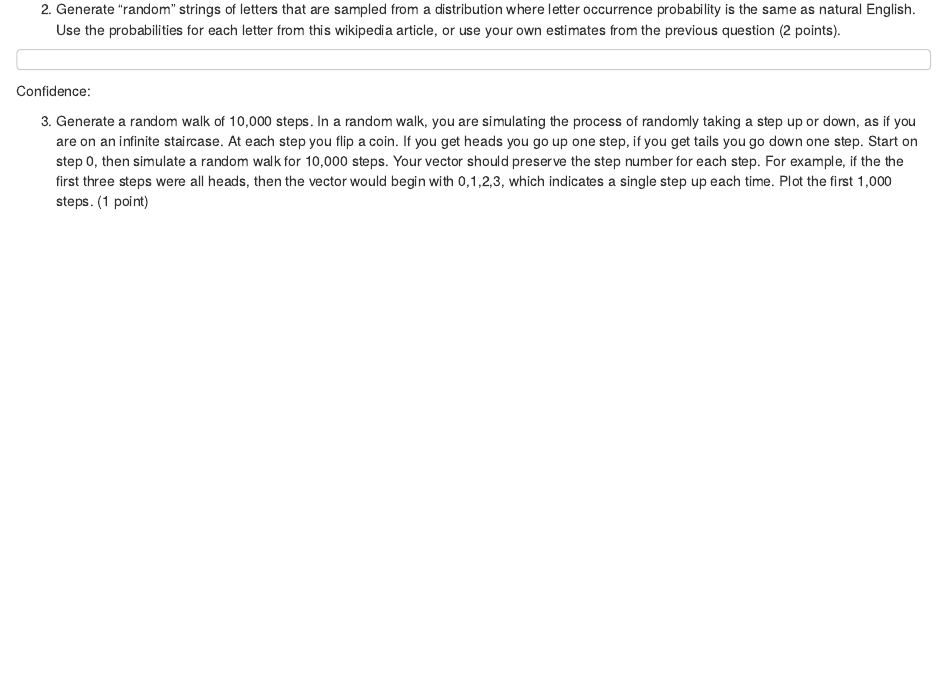
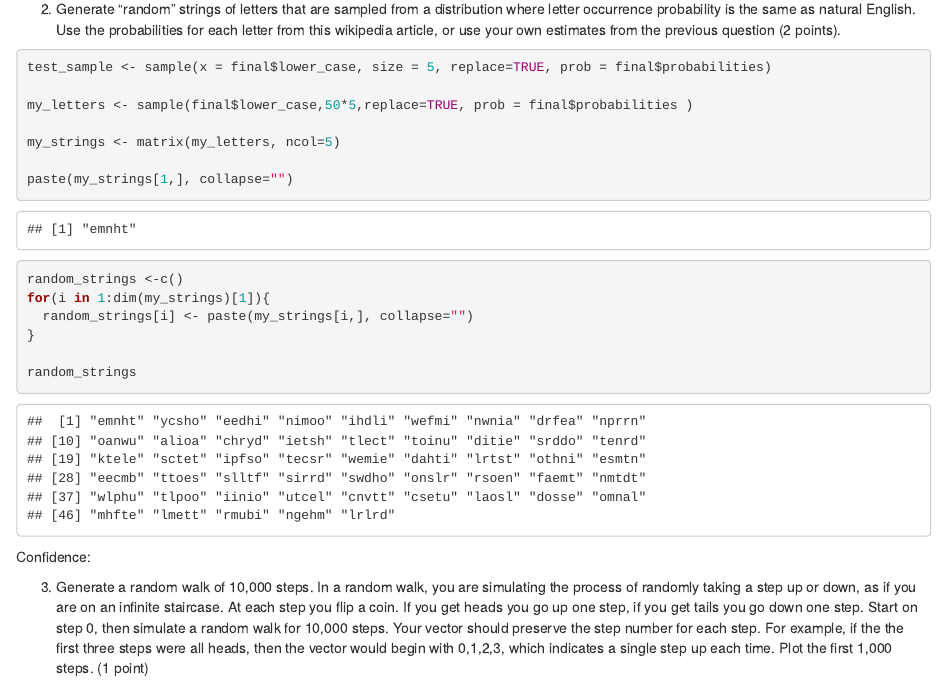
Before and after one commit to TiffanyHanratty/StatsLab1, an R Markdown document (Lab4.Rmd): the page in a window 1100 px wide, from 1780 px down. Rendered offline with R 4.5, knitr and Pandoc, with nearby package versions; code that draws random numbers runs with fixed seeds of ours.

Commit message:
new commit

````diff
--- a/Lab4.Rmd
+++ b/Lab4.Rmd
@@ -36,8 +36,21 @@ Confidence:10
 
 2. Generate “random” strings of letters that are sampled from a distribution where letter occurrence probability is the same as natural English. Use the probabilities for each letter from this wikipedia article, or use your own estimates from the previous question (2 points).
 
-```
+```{r}
+test_sample <- sample(x = final$lower_case, size = 5, replace=TRUE, prob = final$probabilities)
 
+my_letters <- sample(final$lower_case,50*5,replace=TRUE, prob = final$probabilities )
+
+my_strings <- matrix(my_letters, ncol=5)
+
+paste(my_strings[1,], collapse="")
+
+random_strings <-c()
+for(i in 1:dim(my_strings)[1]){
+  random_strings[i] <- paste(my_strings[i,], collapse="")
+}
+
+random_strings
 ```
 Confidence:
 
````
